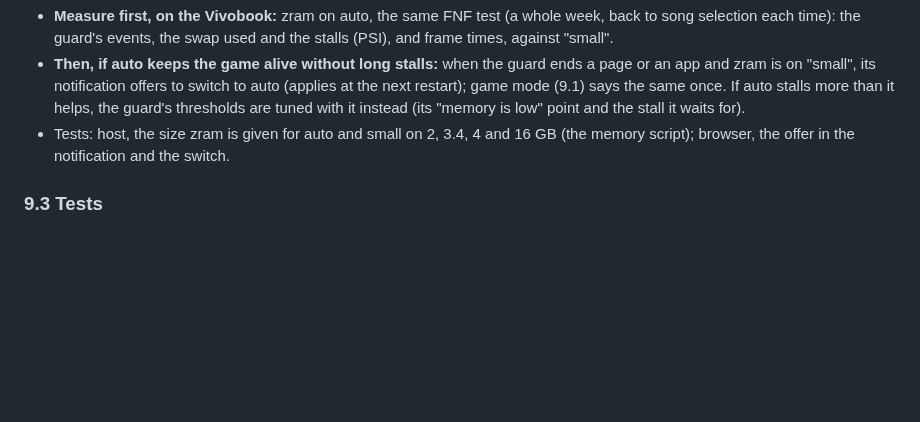
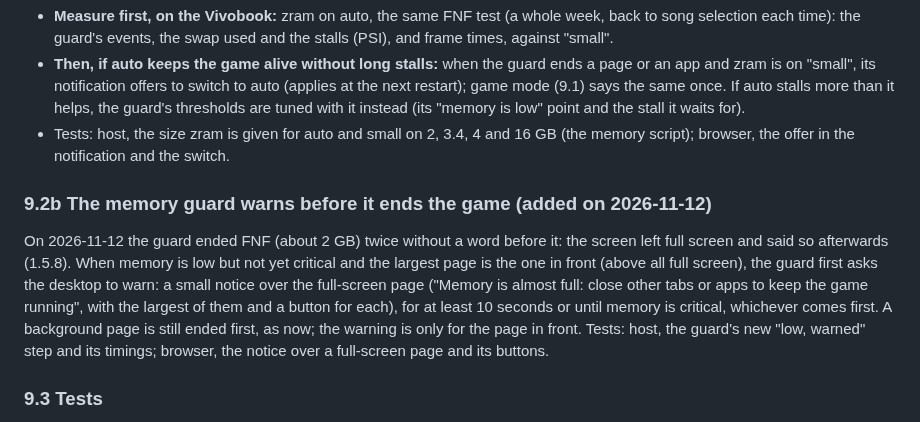
Before and after one commit to merciless146/RudolfOS, a Markdown page: docs/plan-1.5.9.md, the part around one of its changes. Drawn GitHub-style; blank space fills up the shorter version.

```diff
--- a/docs/plan-1.5.9.md
+++ b/docs/plan-1.5.9.md
@@ -302,6 +302,15 @@ Vivobook's Settings › System health › Memory is on "small" (half the memory,
 - Tests: host, the size zram is given for auto and small on 2, 3.4, 4 and 16 GB (the memory script); browser, the
   offer in the notification and the switch.
 
+### 9.2b The memory guard warns before it ends the game (added on 2026-11-12)
+On 2026-11-12 the guard ended FNF (about 2 GB) twice without a word before it: the screen left full screen and said
+so afterwards (1.5.8). When memory is low but not yet critical and the largest page is the one in front (above all
+full screen), the guard first asks the desktop to warn: a small notice over the full-screen page ("Memory is almost
+full: close other tabs or apps to keep the game running", with the largest of them and a button for each), for at
+least 10 seconds or until memory is critical, whichever comes first. A background page is still ended first, as
+now; the warning is only for the page in front. Tests: host, the guard's new "low, warned" step and its timings;
+browser, the notice over a full-screen page and its buttons.
+
 ### 9.3 Tests
 - Browser: game mode on (full screen) puts background tabs to sleep and back on selection, on both engines (the
   shell's and rudolf-webkit's tab messages); tabs with sound, a call or a typed-in form stay; the tray notification's
```
Also changed, not shown: other parts of docs/plan-1.5.9.md (+37 -1 lines).
